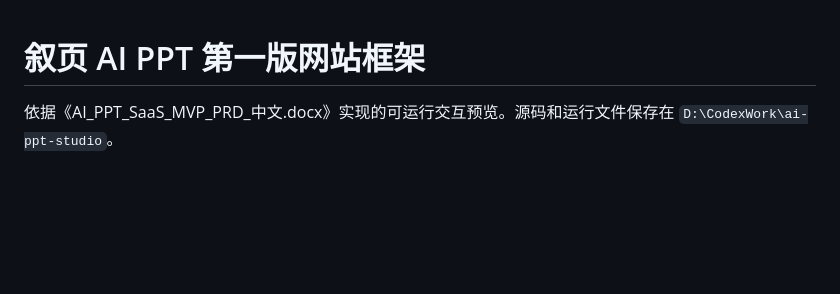
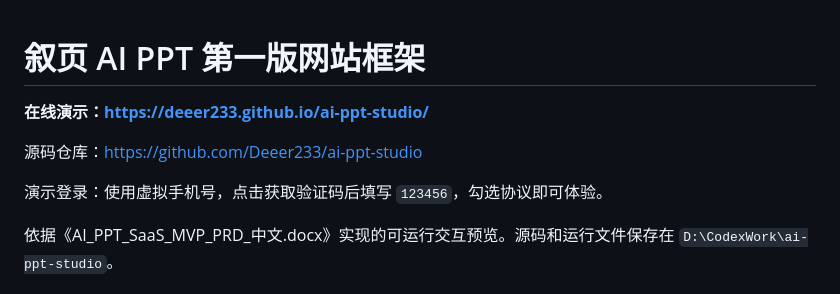
Before and after one commit to Deeer233/ai-ppt-studio, a Markdown page: README.md, the part around the change. Drawn GitHub-style; blank space fills up the shorter version.

```diff
--- a/README.md
+++ b/README.md
@@ -1,4 +1,10 @@
 # 叙页 AI PPT 第一版网站框架
+
+**在线演示：https://deeer233.github.io/ai-ppt-studio/**
+
+源码仓库：https://github.com/Deeer233/ai-ppt-studio
+
+演示登录：使用虚拟手机号，点击获取验证码后填写 `123456`，勾选协议即可体验。
 
 依据《AI_PPT_SaaS_MVP_PRD_中文.docx》实现的可运行交互预览。源码和运行文件保存在 `D:\CodexWork\ai-ppt-studio`。
 
```
Also changed, not shown: 验收记录.md (+9 -0 lines).
